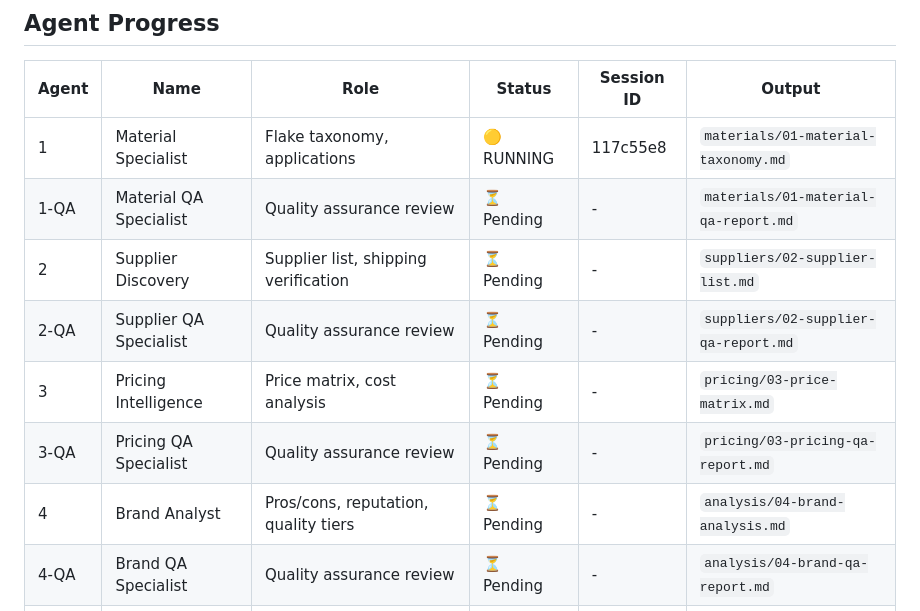
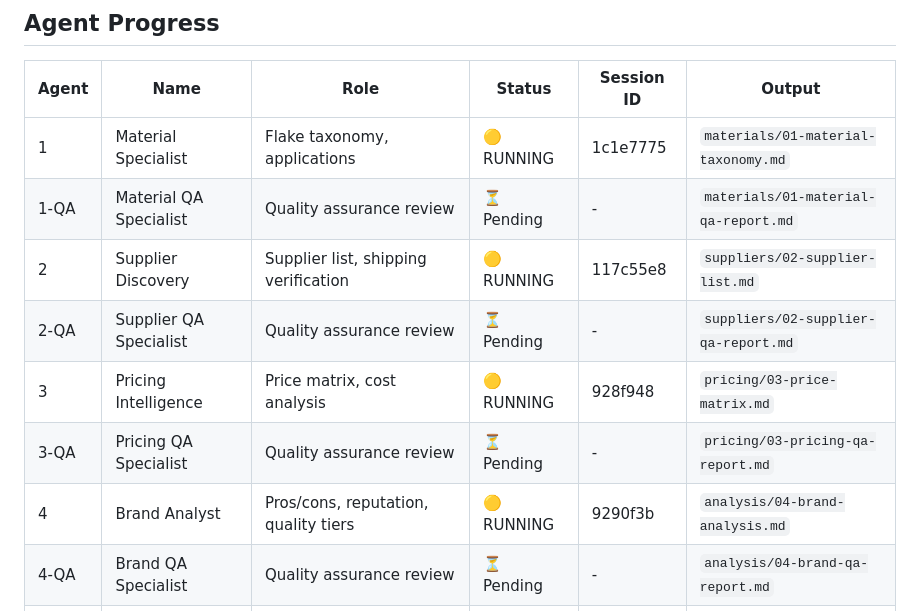
Before and after one commit to QuantumCotton/treasure-coast-epoxy-research, a Markdown page: swarm-status.md, the part around the change. Rendered like a GitHub page.

Commit message:
Swarm launched: 9 agents running in parallel (5 primary + 4 QA)

```diff
--- a/swarm-status.md
+++ b/swarm-status.md
@@ -10,13 +10,13 @@
 
 | Agent | Name | Role | Status | Session ID | Output |
 |-------|------|------|--------|------------|--------|
-| 1 | Material Specialist | Flake taxonomy, applications | 🟡 RUNNING | 117c55e8 | `materials/01-material-taxonomy.md` |
+| 1 | Material Specialist | Flake taxonomy, applications | 🟡 RUNNING | 1c1e7775 | `materials/01-material-taxonomy.md` |
 | 1-QA | Material QA Specialist | Quality assurance review | ⏳ Pending | - | `materials/01-material-qa-report.md` |
-| 2 | Supplier Discovery | Supplier list, shipping verification | ⏳ Pending | - | `suppliers/02-supplier-list.md` |
+| 2 | Supplier Discovery | Supplier list, shipping verification | 🟡 RUNNING | 117c55e8 | `suppliers/02-supplier-list.md` |
 | 2-QA | Supplier QA Specialist | Quality assurance review | ⏳ Pending | - | `suppliers/02-supplier-qa-report.md` |
-| 3 | Pricing Intelligence | Price matrix, cost analysis | ⏳ Pending | - | `pricing/03-price-matrix.md` |
+| 3 | Pricing Intelligence | Price matrix, cost analysis | 🟡 RUNNING | 928f948 | `pricing/03-price-matrix.md` |
 | 3-QA | Pricing QA Specialist | Quality assurance review | ⏳ Pending | - | `pricing/03-pricing-qa-report.md` |
-| 4 | Brand Analyst | Pros/cons, reputation, quality tiers | ⏳ Pending | - | `analysis/04-brand-analysis.md` |
+| 4 | Brand Analyst | Pros/cons, reputation, quality tiers | 🟡 RUNNING | 9290f3b | `analysis/04-brand-analysis.md` |
 | 4-QA | Brand QA Specialist | Quality assurance review | ⏳ Pending | - | `analysis/04-brand-qa-report.md` |
 | 5 | Synthesis Specialist | Master report, recommendations | ⏳ Pending | - | `synthesis/05-master-report.md` |
 | 5-QA | Master QA Specialist | Final quality assurance | ⏳ Pending | - | `synthesis/05-master-qa-report.md` |
```
